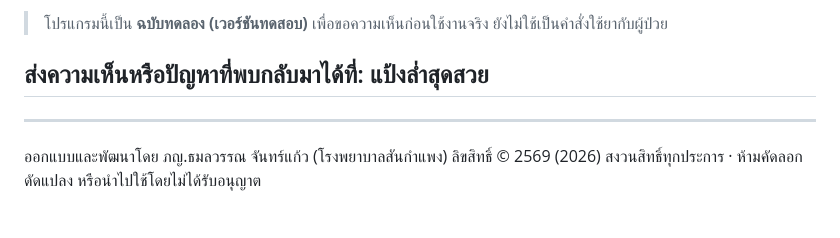
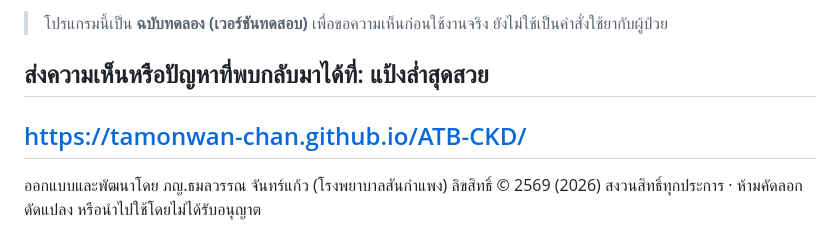
Before and after one commit to Tamonwan-chan/ATB-CKD, a Markdown page: README.md, the part around the change. Drawn GitHub-style.

```diff
--- a/README.md
+++ b/README.md
@@ -3,6 +3,7 @@
 > โปรแกรมนี้เป็น **ฉบับทดลอง (เวอร์ชันทดสอบ)** เพื่อขอความเห็นก่อนใช้งานจริง ยังไม่ใช้เป็นคำสั่งใช้ยากับผู้ป่วย
 
 ## ส่งความเห็นหรือปัญหาที่พบกลับมาได้ที่: แป้งล่ำสุดสวย
+https://tamonwan-chan.github.io/ATB-CKD/
 ---
 
 ออกแบบและพัฒนาโดย ภญ.ธมลวรรณ จันทร์แก้ว (โรงพยาบาลสันกำแพง)
```
